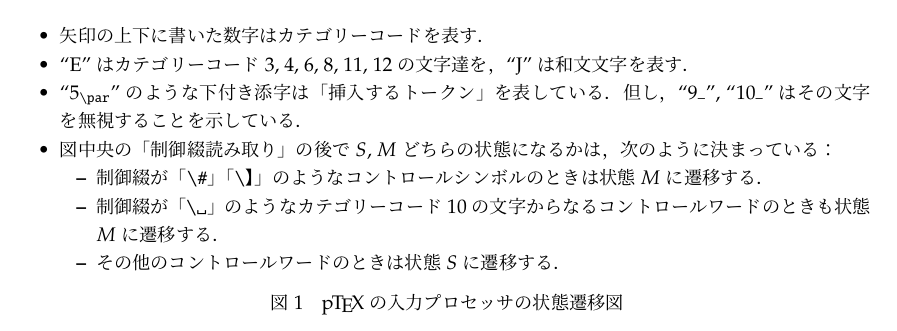
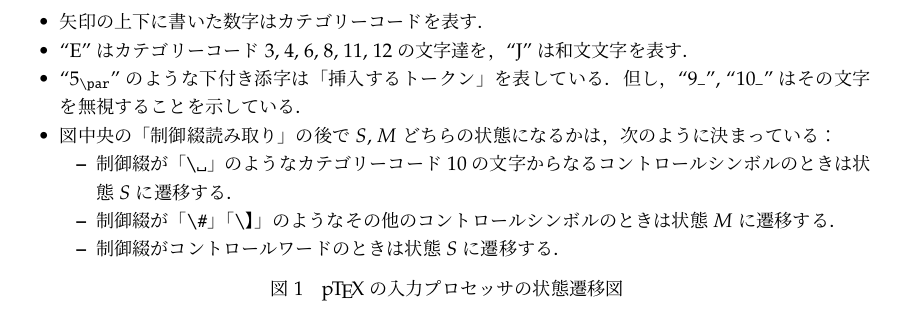
Before and after one commit to texjporg/ptex-manual, a LaTeX document (ptex-manual.tex): part of page 2 of 17, cut so that both start at the same text. Compiled offline with upLaTeX and dvipdfmx.

Commit message:
前コミットの修正箇所を間違えた^^;

```diff
--- a/ptex-manual.tex
+++ b/ptex-manual.tex
@@ -226,11 +226,10 @@ e-mail: \texttt{issue(at)texjp.org}}}
   \item 図中央の「制御綴読み取り」の後で$S$,~$M$どちらの状態になるかは，
   次のように決まっている：
   \begin{itemize}
-	\item 制御綴が「|\#|」「|\】|」のようなコントロールシンボルのときは
-	状態$M$に遷移する．
 	\item 制御綴が「|\ |」のようなカテゴリーコード10の文字
-	からなるコントロールワードのときも状態$M$に遷移する．
-	\item その他のコントロールワードのときは状態$S$に遷移する．
+	からなるコントロールシンボルのときは状態$S$に遷移する．
+	\item 制御綴が「|\#|」「|\】|」のようなその他のコントロールシンボルのときは状態$M$に遷移する．
+	\item 制御綴がコントロールワードのときは状態$S$に遷移する．
   \end{itemize}
 \end{itemize}
 \caption{\pTeX の入力プロセッサの状態遷移図}
```
